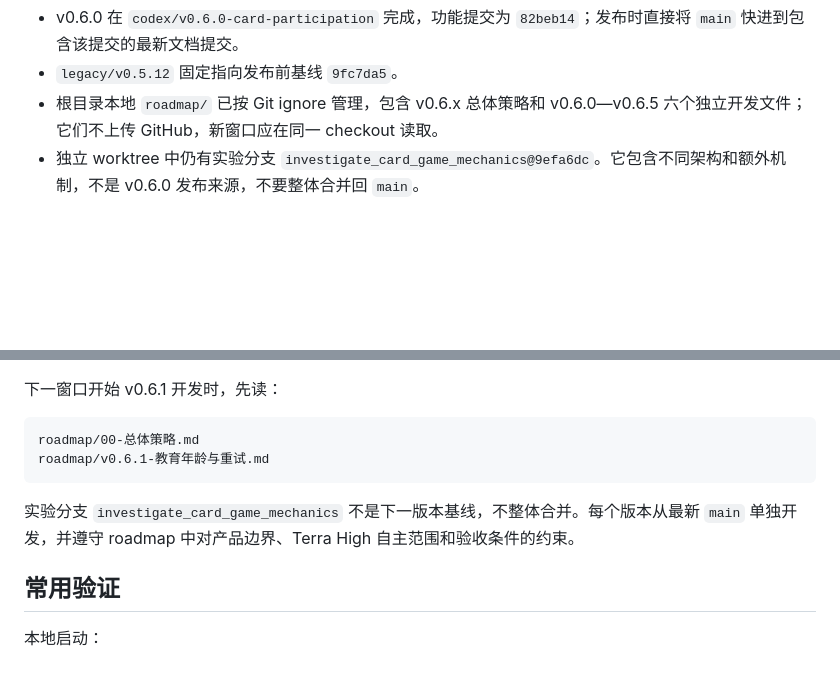
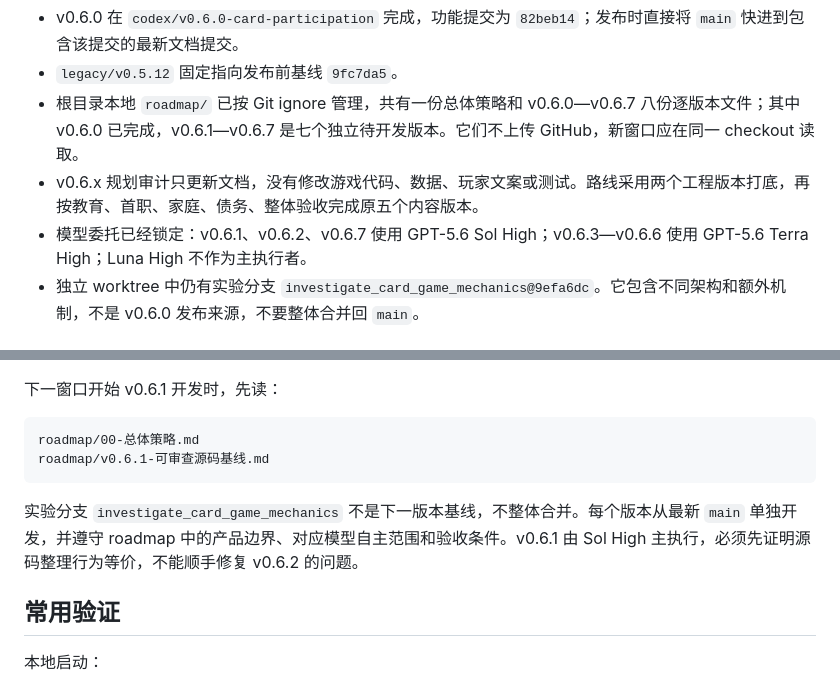
Before and after one commit to jayden2young-netizen/life-unloaded-2026, a Markdown page: AGENT_HANDOVER.md, 2 parts joined by grey strips. GitHub-like rendering; blank space fills up the shorter version.

````diff
--- a/AGENT_HANDOVER.md
+++ b/AGENT_HANDOVER.md
@@ -64,7 +66,9 @@ C:\Users\Administrator\Documents\Codex\tools\gh\bin\gh.exe
 
 - v0.6.0 在 `codex/v0.6.0-card-participation` 完成，功能提交为 `82beb14`；发布时直接将 `main` 快进到包含该提交的最新文档提交。
 - `legacy/v0.5.12` 固定指向发布前基线 `9fc7da5`。
-- 根目录本地 `roadmap/` 已按 Git ignore 管理，包含 v0.6.x 总体策略和 v0.6.0—v0.6.5 六个独立开发文件；它们不上传 GitHub，新窗口应在同一 checkout 读取。
+- 根目录本地 `roadmap/` 已按 Git ignore 管理，共有一份总体策略和 v0.6.0—v0.6.7 八份逐版本文件；其中 v0.6.0 已完成，v0.6.1—v0.6.7 是七个独立待开发版本。它们不上传 GitHub，新窗口应在同一 checkout 读取。
+- v0.6.x 规划审计只更新文档，没有修改游戏代码、数据、玩家文案或测试。路线采用两个工程版本打底，再按教育、首职、家庭、债务、整体验收完成原五个内容版本。
+- 模型委托已经锁定：v0.6.1、v0.6.2、v0.6.7 使用 GPT-5.6 Sol High；v0.6.3—v0.6.6 使用 GPT-5.6 Terra High；Luna High 不作为主执行者。
 - 独立 worktree 中仍有实验分支 `investigate_card_game_mechanics@9efa6dc`。它包含不同架构和额外机制，不是 v0.6.0 发布来源，不要整体合并回 `main`。
 
 ## 项目结构
@@ -276,10 +298,10 @@ tests/v6-card-interaction-smoke.cjs
 
 ```text
 roadmap/00-总体策略.md
-roadmap/v0.6.1-教育年龄与重试.md
+roadmap/v0.6.1-可审查源码基线.md
 ```
 
-实验分支 `investigate_card_game_mechanics` 不是下一版本基线，不整体合并。每个版本从最新 `main` 单独开发，并遵守 roadmap 中对产品边界、Terra High 自主范围和验收条件的约束。
+实验分支 `investigate_card_game_mechanics` 不是下一版本基线，不整体合并。每个版本从最新 `main` 单独开发，并遵守 roadmap 中的产品边界、对应模型自主范围和验收条件。v0.6.1 由 Sol High 主执行，必须先证明源码整理行为等价，不能顺手修复 v0.6.2 的问题。
 
 ## 常用验证
 
````
Also changed, not shown: other parts of AGENT_HANDOVER.md (+21 -1 lines), progress.md (+4 -0 lines).
